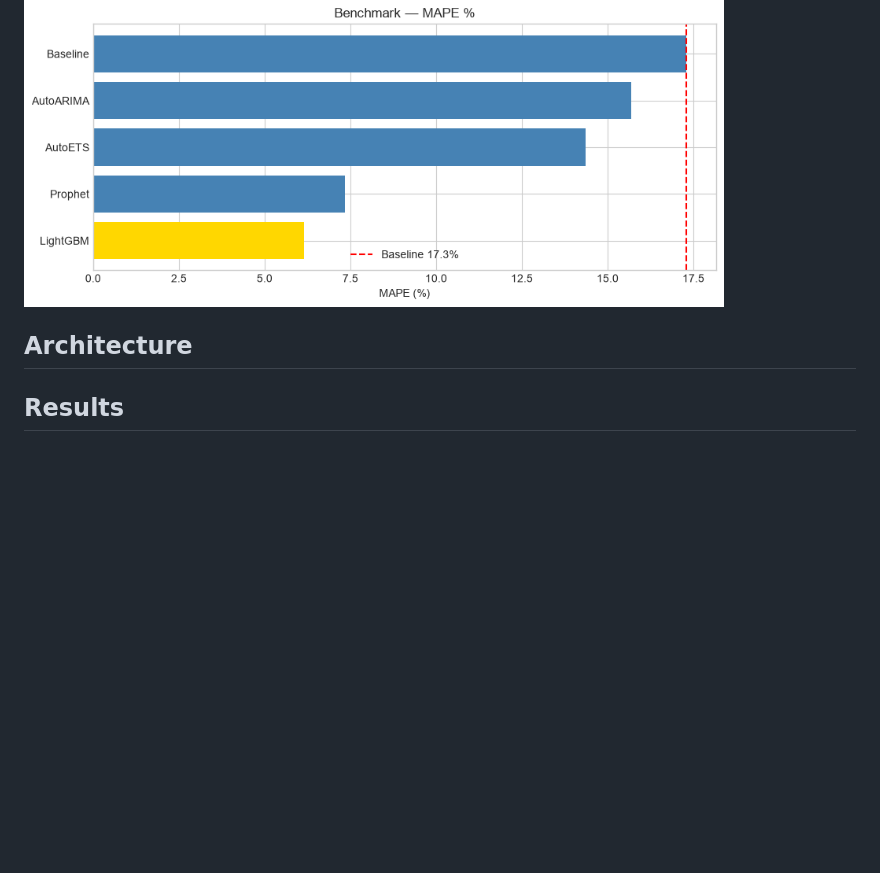
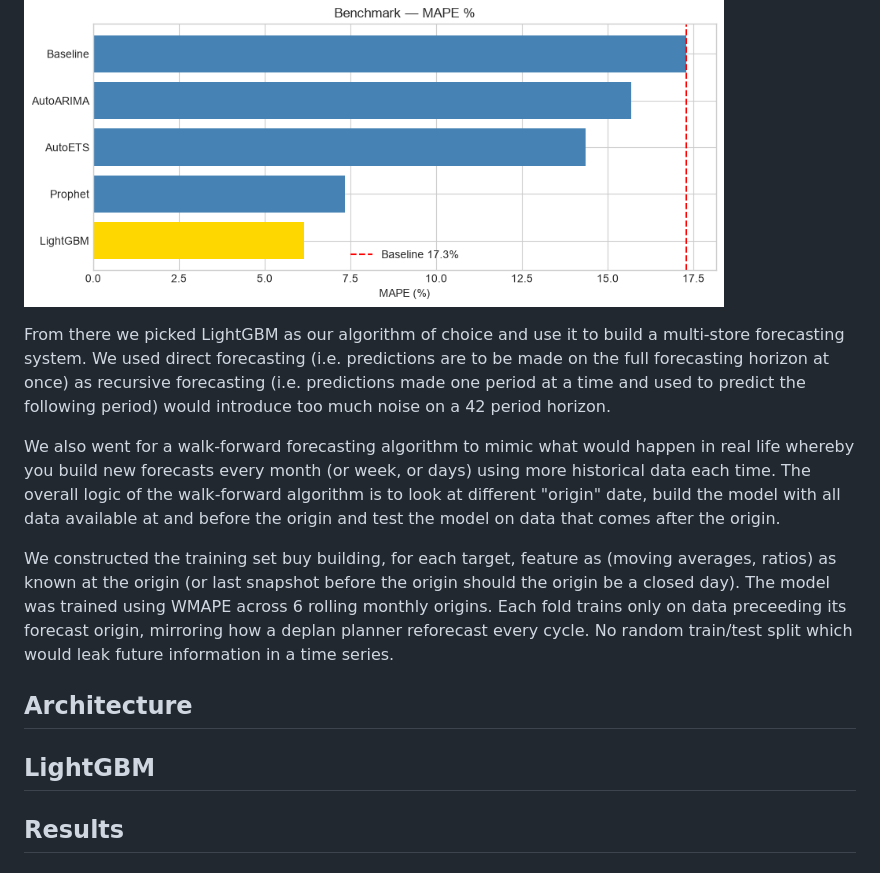
Before and after one commit to AlexPaulien/forecasting-sc, a Markdown page: README.md, the part around the change. GitHub-like rendering; blank space fills up the shorter version.

Commit message:
rework readme

```diff
--- a/README.md
+++ b/README.md
@@ -34,9 +34,16 @@ We first build a naive baseline (using averages) against which we put to test se
 This model benchmark was done on a single reference store and LightGBM ended up outperforming the other ones although Prophet did well too. Here are the results from that single store benchmark:
 <img src="img/21a178cb-0a5e-4908-8131-610c948245e9.png" alt="Model benchmark" width="700">
 
+From there we picked LightGBM as our algorithm of choice and use it to build a multi-store forecasting system. We used direct forecasting (i.e. predictions are to be made on the full forecasting horizon at once) as recursive forecasting (i.e. predictions made one period at a time and used to predict the following period) would introduce too much noise on a 42 period horizon.
+
+We also went for a walk-forward forecasting algorithm to mimic what would happen in real life whereby you build new forecasts every month (or week, or days) using more historical data each time. The overall logic of the walk-forward algorithm is to look at different "origin" date, build the model with all data available at and before the origin and test the model on data that comes after the origin.
+
+We constructed the training set buy building, for each target, feature as (moving averages, ratios) as known at the origin (or last snapshot before the origin should the origin be a closed day). The model was trained using WMAPE across 6 rolling monthly origins. Each fold trains only on data preceeding its forecast origin, mirroring how a deplan planner reforecast every cycle. No random train/test split which would leak future information in a time series.
 
 ## Architecture
 
+
+## LightGBM
 
 
 ## Results
```
